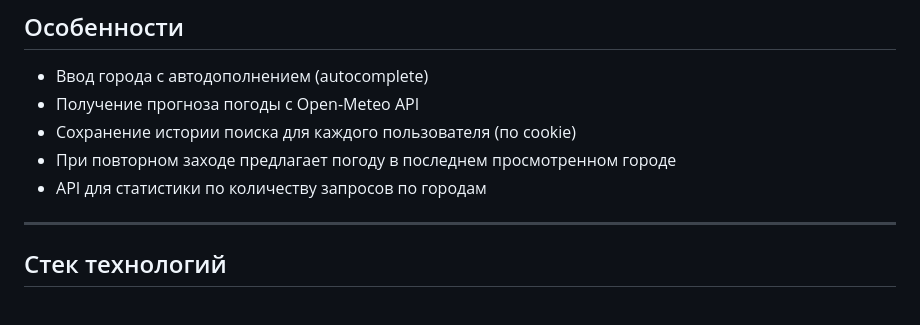
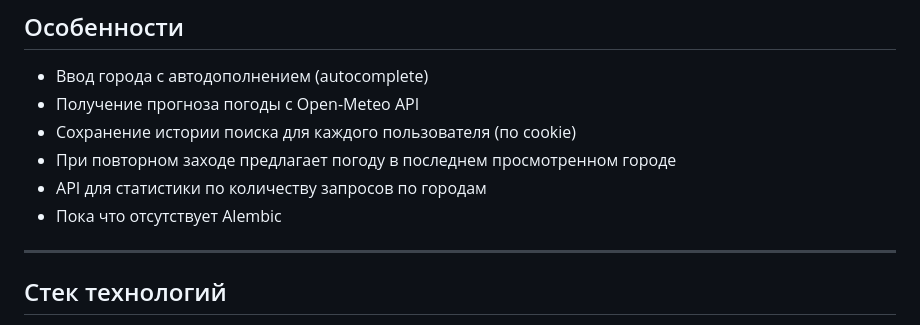
Before and after one commit to Stuspushka/weatherApi, a Markdown page: README.md, the part around the change. Rendered like a GitHub page.

```diff
--- a/README.md
+++ b/README.md
@@ -11,6 +11,7 @@
 - Сохранение истории поиска для каждого пользователя (по cookie)
 - При повторном заходе предлагает погоду в последнем просмотренном городе
 - API для статистики по количеству запросов по городам
+- Пока что отсутствует Alembic
 
 ---
 
```
